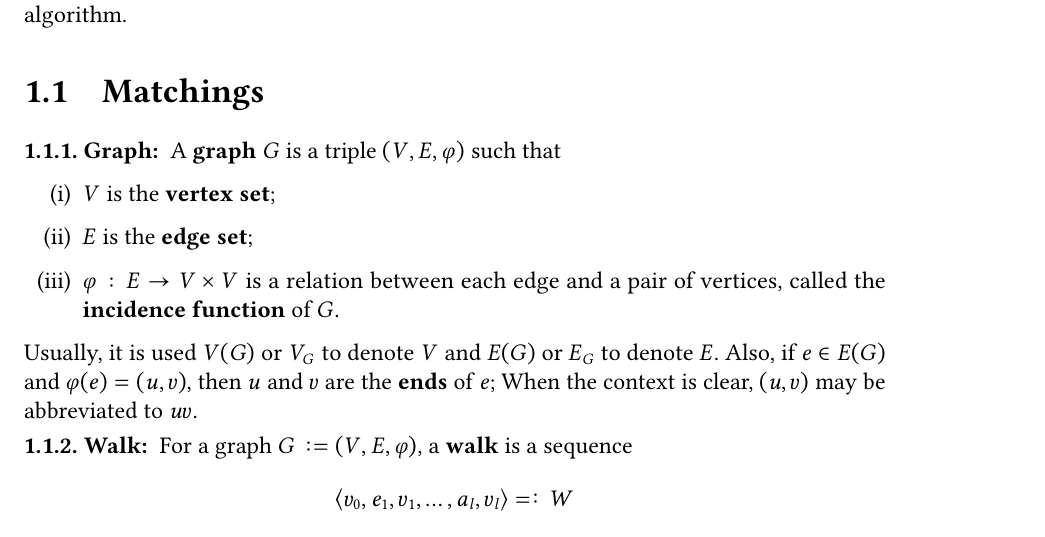
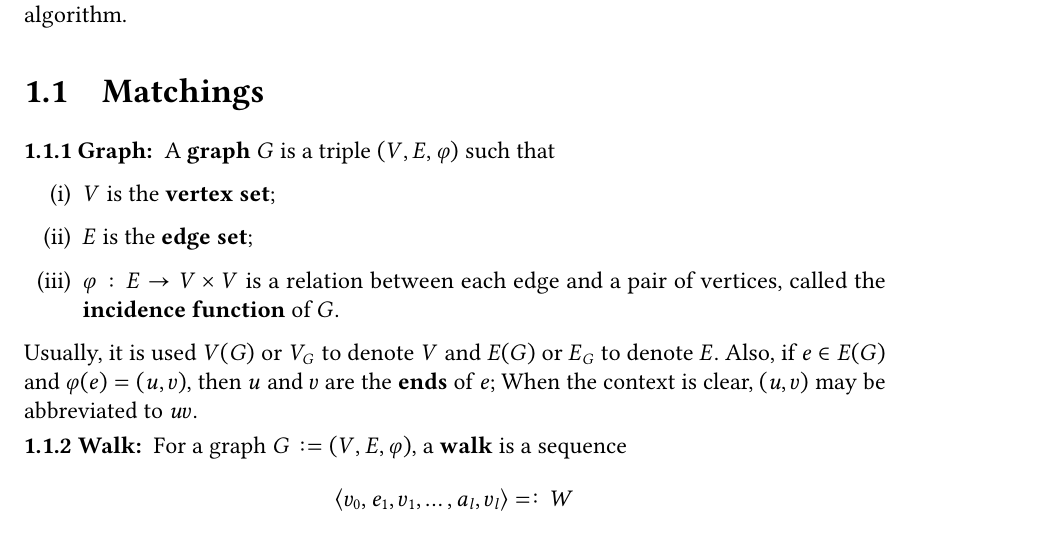
Before and after one commit to antoniomsah/algebraic-max-matching, a LaTeX thesis (tese.tex, which reads conteudo/config.tex): part of page 17 of 21, cut so that both start at the same text. Compiled offline with pdfLaTeX.

Commit message:
Refactor definition style

```diff
--- a/conteudo/config.tex
+++ b/conteudo/config.tex
@@ -44,7 +44,7 @@
 {\bfseries}
 {:}
 {.5em}
-{\thesection.\thmnumber{#2}. \thmnote{#3}}
+{\thesection.\thmnumber{#2} \thmnote{#3}}
 \theoremstyle{definition}
 \newtheorem{definition}{Definition}
 
```
